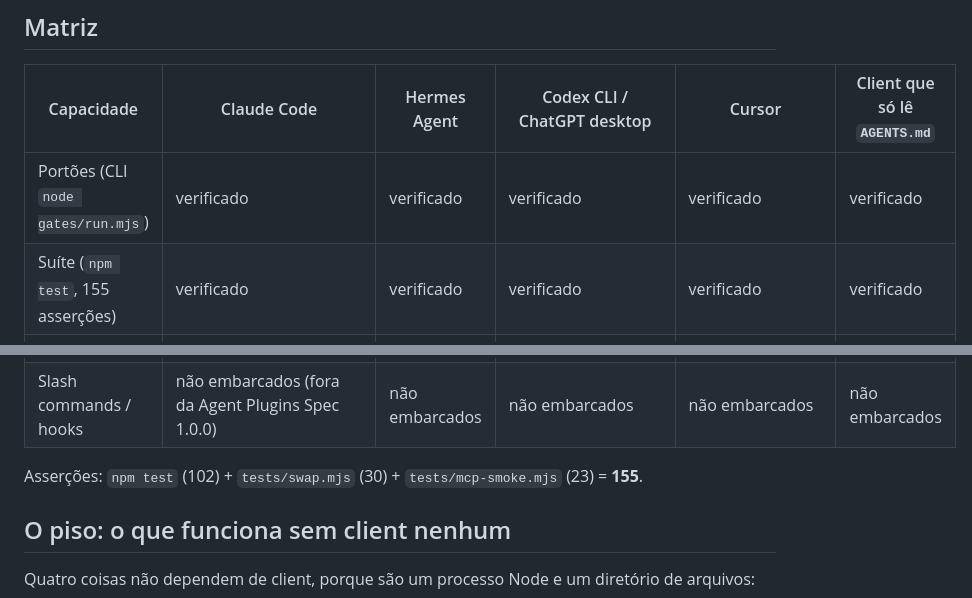
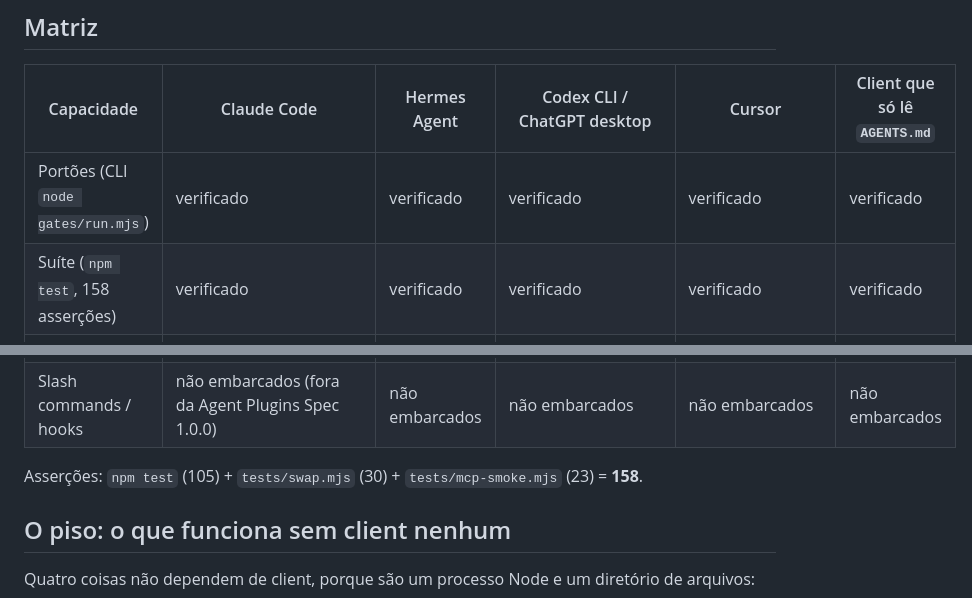
Before and after one commit to muraphx/agent-product-designer, a Markdown page: docs/degradation.md, 2 parts joined by grey strips. Drawn GitHub-style.

Commit message:
docs: contagem real da suite (105+30+23=158) e ChatGPT desktop na matriz de degradacao

```diff
--- a/docs/degradation.md
+++ b/docs/degradation.md
@@ -11,13 +11,13 @@ não tem o mecanismo.
 | Capacidade | Claude Code | Hermes Agent | Codex CLI / ChatGPT desktop | Cursor | Client que só lê `AGENTS.md` |
 |---|---|---|---|---|---|
 | Portões (CLI `node gates/run.mjs`) | verificado | verificado | verificado | verificado | verificado |
-| Suíte (`npm test`, 155 asserções) | verificado | verificado | verificado | verificado | verificado |
+| Suíte (`npm test`, 158 asserções) | verificado | verificado | verificado | verificado | verificado |
 | Agent Skills (`skills/`) | verificado: plugin instalado e habilitado, `claude plugin list` | verificado: 6 skills copiadas e relidas do diretório do profile | verificado: `--client chatgpt` copiou 8 skills para `~/.codex/skills` e releu cada uma | declarado: lê `~/.agents/skills` | declarado |
 | Kernel sempre-ativo (`AGENTS.md`) | **não funciona** (lê `CLAUDE.md`) | **não funciona** (lê skills + memória) | verificado: bloco anexado a `~/.codex/AGENTS.md` e sessão do host rodada com ele | declarado: lê `AGENTS.md` | verificado |
 | Memória MCP (`bin/memory-server.mjs`) | declarado em `.mcp.json` (`${CLAUDE_PLUGIN_ROOT}`); servidor verificado por fora, conexão na sessão **não verificada** | **não registrado** no profile: rodar à mão | **verificado**: `codex mcp list` lista `pd-memory`; `read_caps` + `record_decision` chamados de dentro do host gravaram em `decision-log/decisions.jsonl` | não registrado | não se aplica |
 | Slash commands / hooks | não embarcados (fora da Agent Plugins Spec 1.0.0) | não embarcados | não embarcados | não embarcados | não embarcados |
 
-Asserções: `npm test` (102) + `tests/swap.mjs` (30) + `tests/mcp-smoke.mjs` (23) = **155**.
+Asserções: `npm test` (105) + `tests/swap.mjs` (30) + `tests/mcp-smoke.mjs` (23) = **158**.
 
 ## O piso: o que funciona sem client nenhum
 
```
Also changed, not shown: README.md (+1 -1 lines).
